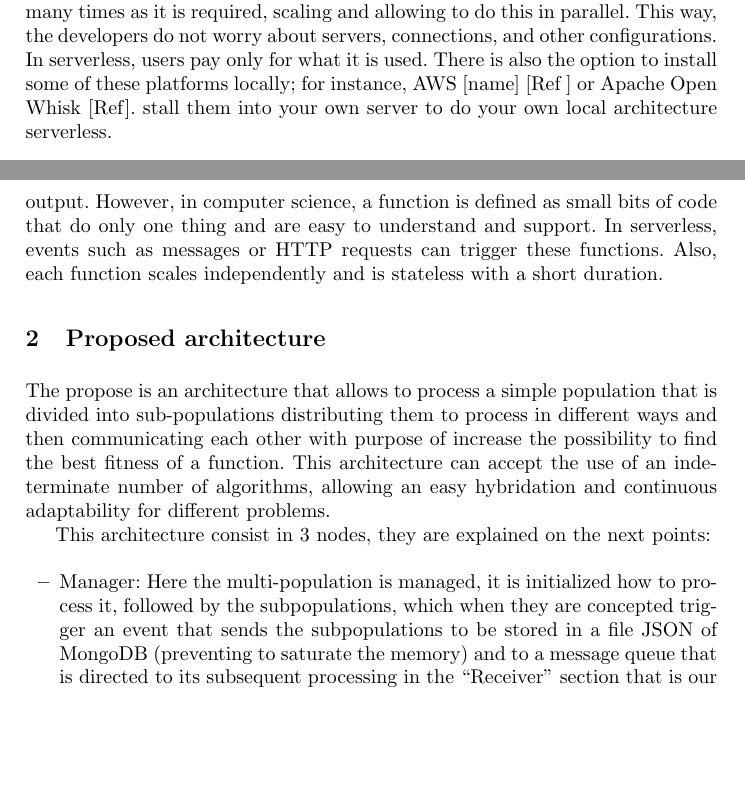
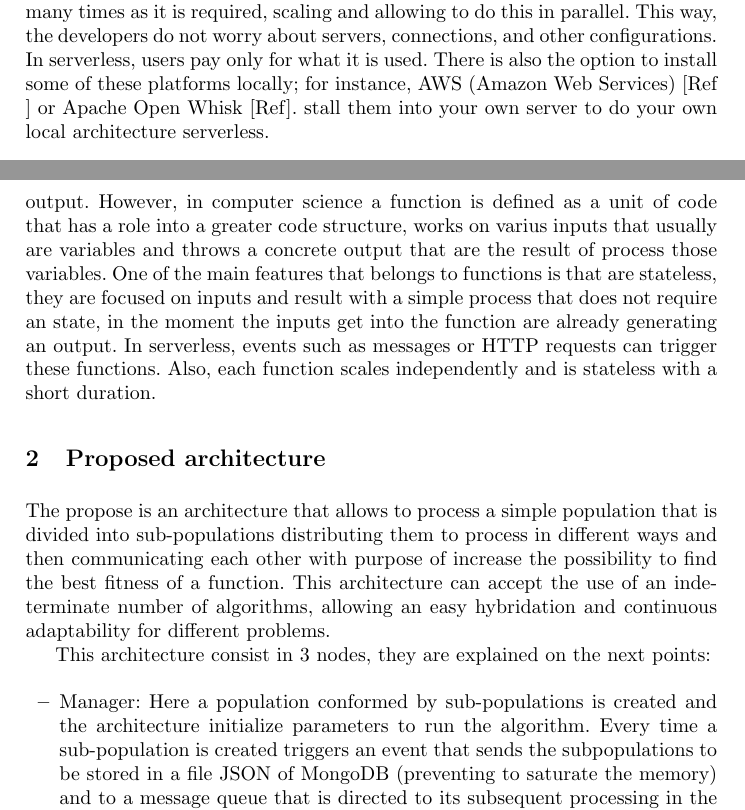
Before and after one commit to Erickvami/article-distributed-parallel, a LaTeX paper (samplepaper.tex): two parts of pages 2 and 3 of 17, joined at a grey line, cut so that both start at the same text, the shorter picture padded with empty space. Compiled offline with pdfLaTeX.

Commit message:
function definition redefined and manager explanation with initial parameters and sub-populations

```diff
--- a/samplepaper.tex
+++ b/samplepaper.tex
@@ -107,14 +107,14 @@ increase the performance of some population-based algorithms.
 
 \subsection{Serverless}
 
-Recently,  cloud providers such as Amazon Web Services (AWS), IBM Cloud, and
+Recently, cloud providers such as Amazon Web Services (AWS), IBM Cloud, and
 Google Cloud, offer a new alternative to programming through interfaces called
 Serverless Computing  [References], this platform consists in an effortless
 mechanism where developers upload the code into the platform and execute it as
 many times as it is required, scaling and allowing to do this in parallel. This
 way, the developers do not worry about servers, connections, and other
 configurations. In serverless, users pay only for what it is used. There is also
-the option to install some of these platforms locally; for instance, AWS [name]
+the option to install some of these platforms locally; for instance, AWS (Amazon Web Services)
 [Ref ] or Apache Open Whisk [Ref]. stall them into your own server to do your
 own local architecture serverless.
 
@@ -126,10 +126,13 @@ own local architecture serverless.
 \subsubsection{Serverless Function}
 In math, a function is a relation between a set of inputs and an allowed set of
 outputs, with the idea that each input goes to a single output. However, in
-computer science, a function is defined as small bits of code that do only one
-thing and are easy to understand and support. In serverless,  events such as
-messages or HTTP requests can trigger these functions. Also, each function
-scales independently and is stateless with a short duration.
+computer science a function is defined as a unit of code that has a role into a
+greater code structure, works on varius inputs that usually are variables and throws a concrete
+output that are the result of process those variables. One of the main features that belongs to
+functions is that are stateless, they are focused on inputs and result with a simple process
+that does not require an state, in the moment the inputs get into the function are already generating an output.
+In serverless,  events such as messages or HTTP requests can trigger these functions.
+Also, each function scales independently and is stateless with a short duration.
 % I am not a fan of that definition of a function in CS - Mario
 % Explain a bit more the "Stateless" part - Mario
 
@@ -145,8 +148,11 @@ adaptability for different problems.
 This architecture consist in 3 nodes, they are explained on the next points:
 
 \begin{itemize}
-  \item Manager: Here the multi-population is managed, it is initialized how to
-  process it, followed by the subpopulations, which when they are concepted
-  trigger an event that sends the subpopulations to be stored in a file JSON of
+  \item Manager:
+  Here a population conformed by sub-populations is created and the architecture
+  initialize parameters to run the algorithm. Every time a sub-population is created
+  % Here the multi-population is managed, it is initialized how to
+  % process it, followed by the sub-populations, which when they are concepted
+  triggers an event that sends the subpopulations to be stored in a file JSON of
   MongoDB (preventing to saturate the memory) and to a message queue that is
   directed to its subsequent processing in the “Receiver” section that is our
```
Also changed, not shown: samplepaper.pdf, samplepaper.tex (2 more changed lines), 3 other files.
